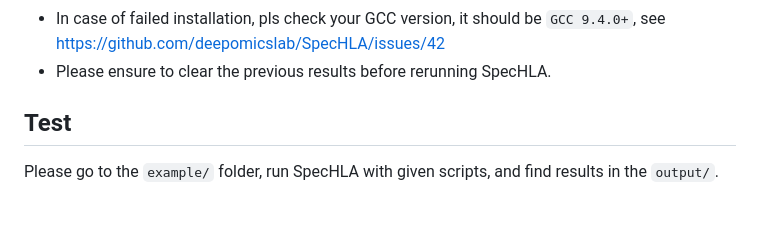
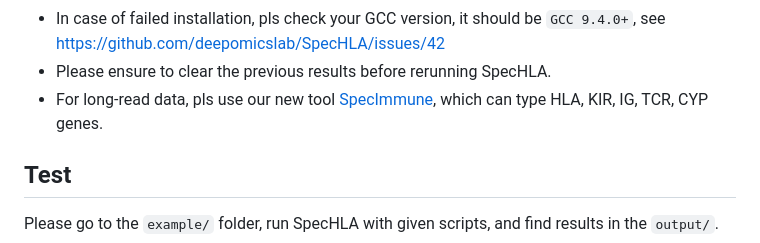
Before and after one commit to deepomicslab/SpecHLA, a Markdown page: README.MD, the part around the change. Drawn GitHub-style; blank space fills up the shorter version.

```diff
--- a/README.MD
+++ b/README.MD
@@ -44,6 +44,7 @@ You need only construct the environment from `conda env create --prefix=./spechl
 - The conda environment should be located in the local folder.
 - In case of failed installation, pls check your GCC version, it should be `GCC 9.4.0+`, see https://github.com/deepomicslab/SpecHLA/issues/42
 - Please ensure to clear the previous results before rerunning SpecHLA.
+- For long-read data, pls use our new tool [SpecImmune](https://github.com/deepomicslab/SpecImmune), which can type HLA, KIR, IG, TCR, CYP genes.
 
 
 ## Test
```
